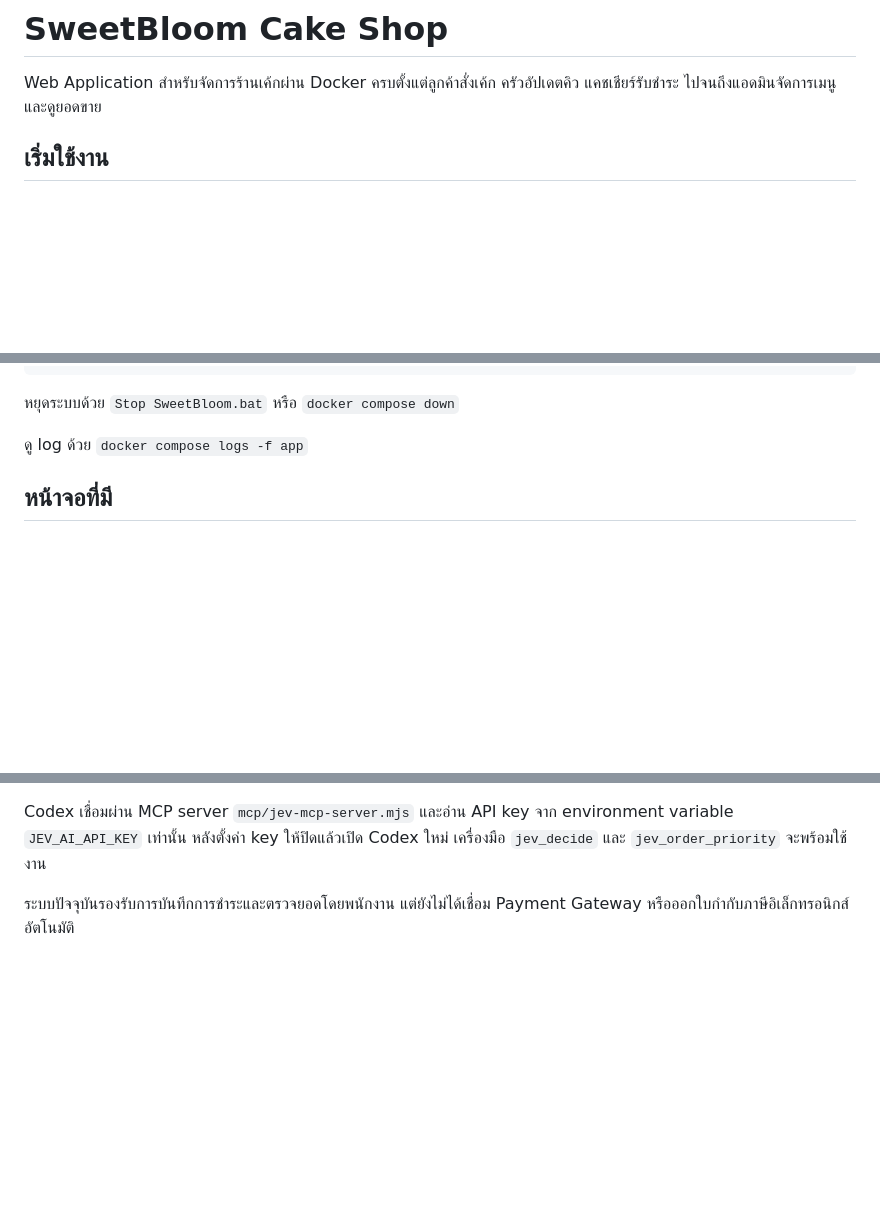
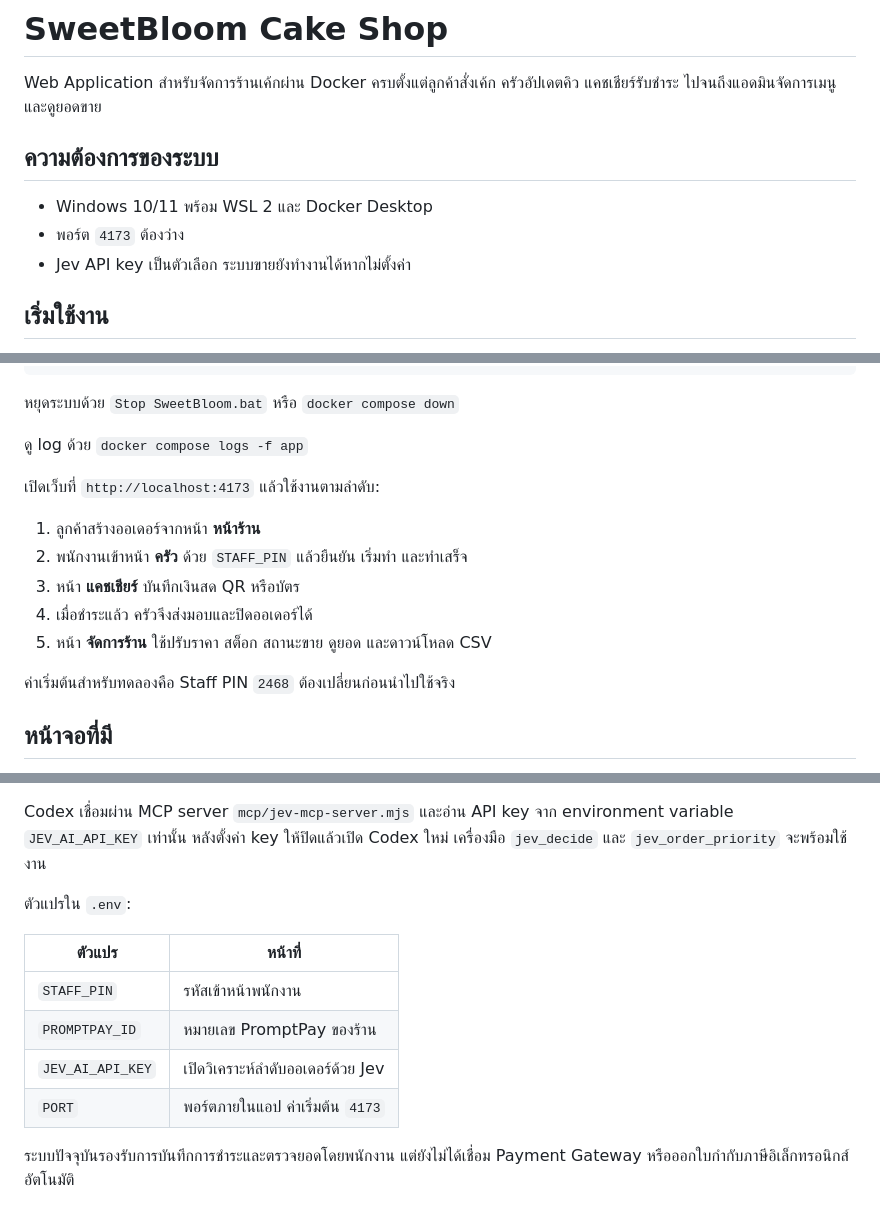
Before and after one commit to twk56/SweetBloom-pos, a Markdown page: README.md, 3 parts joined by grey strips. Rendered like a GitHub page; blank space fills up the shorter version.

Commit message:
docs: add setup and operating guide

```diff
--- a/README.md
+++ b/README.md
@@ -1,6 +1,12 @@
 # SweetBloom Cake Shop
 
 Web Application สำหรับจัดการร้านเค้กผ่าน Docker ครบตั้งแต่ลูกค้าสั่งเค้ก ครัวอัปเดตคิว แคชเชียร์รับชำระ ไปจนถึงแอดมินจัดการเมนูและดูยอดขาย
+
+## ความต้องการของระบบ
+
+- Windows 10/11 พร้อม WSL 2 และ Docker Desktop
+- พอร์ต `4173` ต้องว่าง
+- Jev API key เป็นตัวเลือก ระบบขายยังทำงานได้หากไม่ตั้งค่า
 
 ## เริ่มใช้งาน
 
@@ -16,6 +22,16 @@ docker compose ps
 หยุดระบบด้วย `Stop SweetBloom.bat` หรือ `docker compose down`
 
 ดู log ด้วย `docker compose logs -f app`
+
+เปิดเว็บที่ `http://localhost:4173` แล้วใช้งานตามลำดับ:
+
+1. ลูกค้าสร้างออเดอร์จากหน้า **หน้าร้าน**
+2. พนักงานเข้าหน้า **ครัว** ด้วย `STAFF_PIN` แล้วยืนยัน เริ่มทำ และทำเสร็จ
+3. หน้า **แคชเชียร์** บันทึกเงินสด QR หรือบัตร
+4. เมื่อชำระแล้ว ครัวจึงส่งมอบและปิดออเดอร์ได้
+5. หน้า **จัดการร้าน** ใช้ปรับราคา สต็อก สถานะขาย ดูยอด และดาวน์โหลด CSV
+
+ค่าเริ่มต้นสำหรับทดลองคือ Staff PIN `2468` ต้องเปลี่ยนก่อนนำไปใช้จริง
 
 ## หน้าจอที่มี
 
@@ -39,6 +55,15 @@ docker compose ps
 
 Codex เชื่อมผ่าน MCP server `mcp/jev-mcp-server.mjs` และอ่าน API key จาก environment variable `JEV_AI_API_KEY` เท่านั้น หลังตั้งค่า key ให้ปิดแล้วเปิด Codex ใหม่ เครื่องมือ `jev_decide` และ `jev_order_priority` จะพร้อมใช้งาน
 
+ตัวแปรใน `.env`:
+
+| ตัวแปร | หน้าที่ |
+|---|---|
+| `STAFF_PIN` | รหัสเข้าหน้าพนักงาน |
+| `PROMPTPAY_ID` | หมายเลข PromptPay ของร้าน |
+| `JEV_AI_API_KEY` | เปิดวิเคราะห์ลำดับออเดอร์ด้วย Jev |
+| `PORT` | พอร์ตภายในแอป ค่าเริ่มต้น `4173` |
+
 ระบบปัจจุบันรองรับการบันทึกการชำระและตรวจยอดโดยพนักงาน แต่ยังไม่ได้เชื่อม Payment Gateway หรือออกใบกำกับภาษีอิเล็กทรอนิกส์อัตโนมัติ
 
 ## ตรวจสอบระบบ
```
